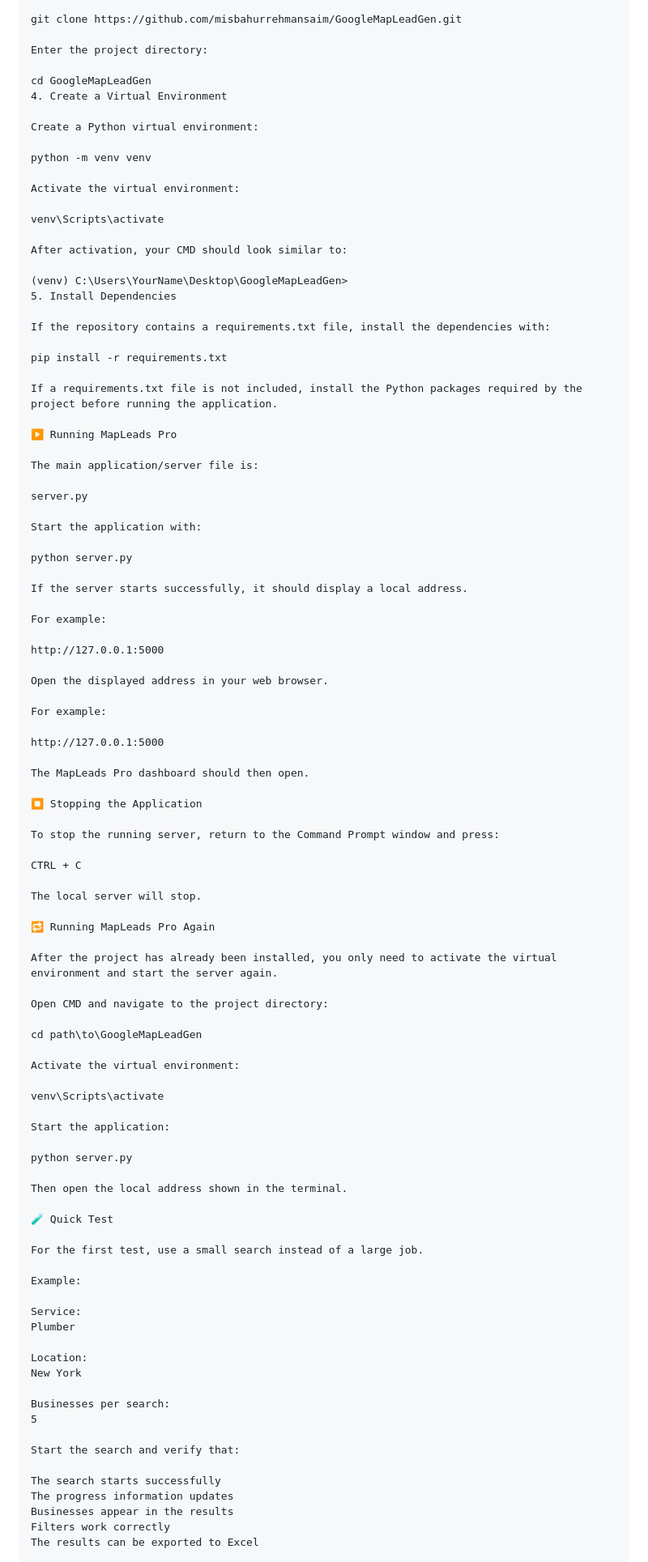
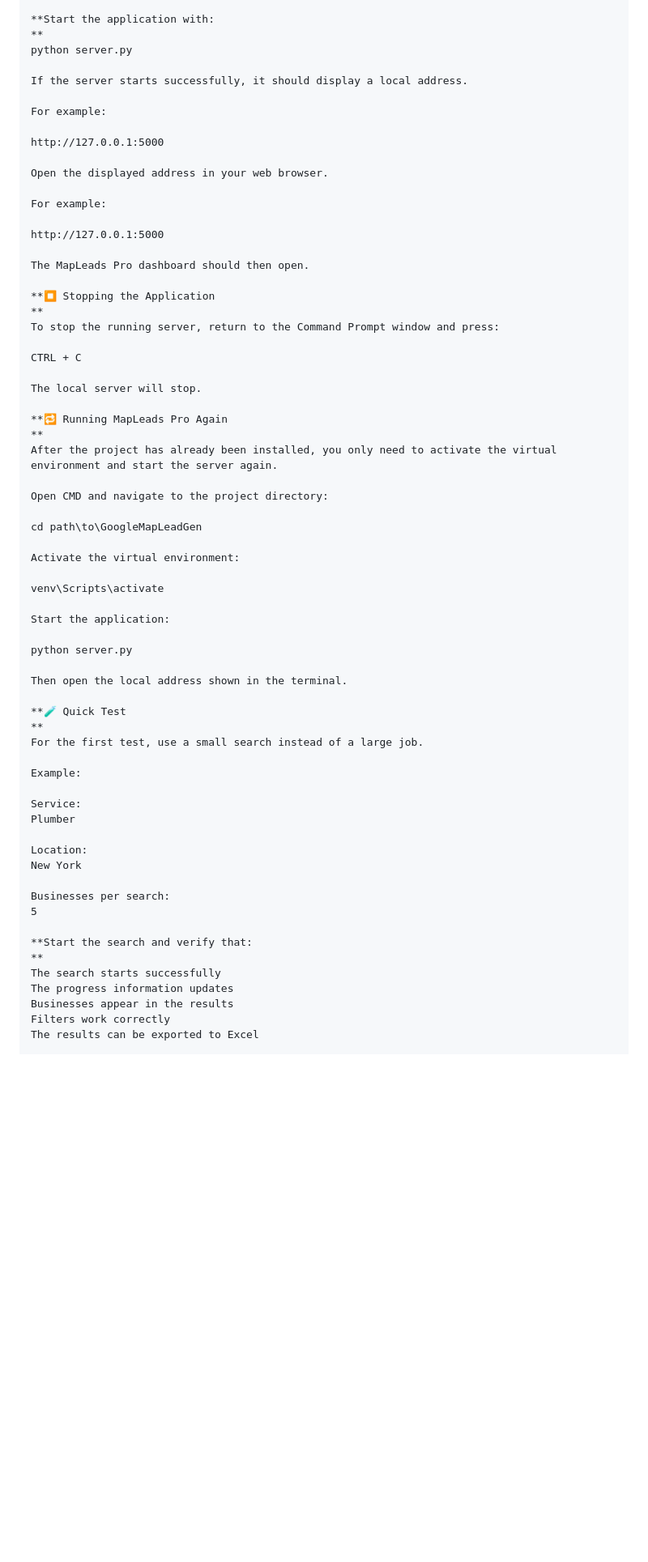
Before and after one commit to misbahurrehmansaim/GoogleMapLeadGen, a Markdown page: README.md, the part around one of its changes. Shown at 81% size. GitHub-like rendering; blank space fills up the shorter version.

```diff
--- a/README.md
+++ b/README.md
@@ -308,38 +301,6 @@ Clone the repository:
 
-git clone https://github.com/misbahurrehmansaim/GoogleMapLeadGen.git
-
-Enter the project directory:
-
-cd GoogleMapLeadGen
-4. Create a Virtual Environment
-
-Create a Python virtual environment:
-
-python -m venv venv
-
-Activate the virtual environment:
-
-venv\Scripts\activate
-
-After activation, your CMD should look similar to:
-
-(venv) C:\Users\YourName\Desktop\GoogleMapLeadGen>
-5. Install Dependencies
-
-If the repository contains a requirements.txt file, install the dependencies with:
-
-pip install -r requirements.txt
-
-If a requirements.txt file is not included, install the Python packages required by the project before running the application.
-
-▶️ Running MapLeads Pro
-
-The main application/server file is:
-
-server.py
-
-Start the application with:
-
+**Start the application with:
+**
 python server.py
 
 If the server starts successfully, it should display a local address.
@@ -356,16 +317,16 @@ http://127.0.0.1:5000
 
 The MapLeads Pro dashboard should then open.
 
-⏹️ Stopping the Application
-
+**⏹️ Stopping the Application
+**
 To stop the running server, return to the Command Prompt window and press:
 
 CTRL + C
 
 The local server will stop.
 
-🔁 Running MapLeads Pro Again
-
+**🔁 Running MapLeads Pro Again
+**
 After the project has already been installed, you only need to activate the virtual environment and start the server again.
 
 Open CMD and navigate to the project directory:
@@ -382,8 +343,8 @@ python server.py
 
 Then open the local address shown in the terminal.
 
-🧪 Quick Test
-
+**🧪 Quick Test
+**
 For the first test, use a small search instead of a large job.
 
 Example:
@@ -397,8 +358,8 @@ New York
 Businesses per search:
 5
 
-Start the search and verify that:
-
+**Start the search and verify that:
+**
 The search starts successfully
 The progress information updates
 Businesses appear in the results
```
Also changed, not shown: other parts of README.md (+47 -73 lines).
